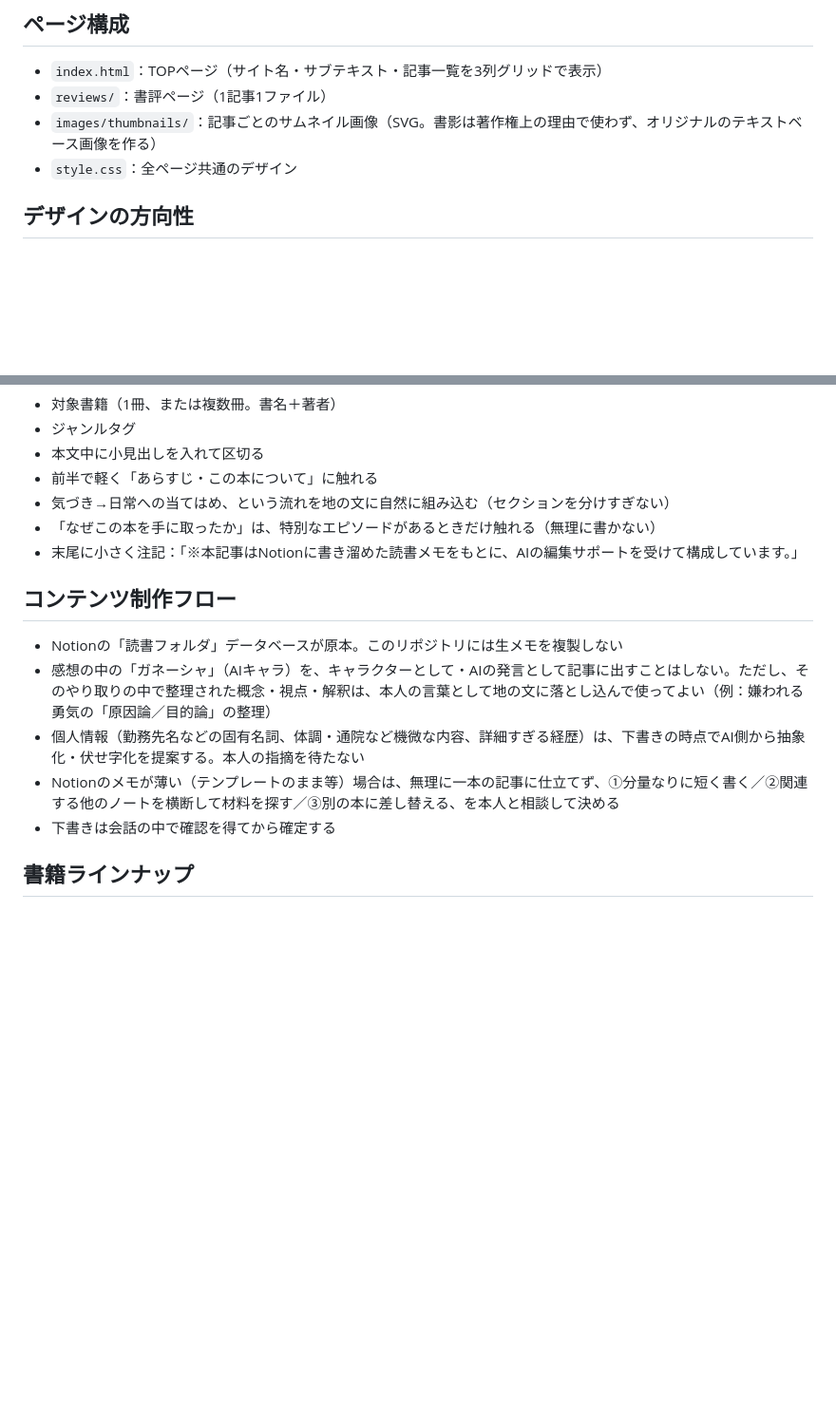
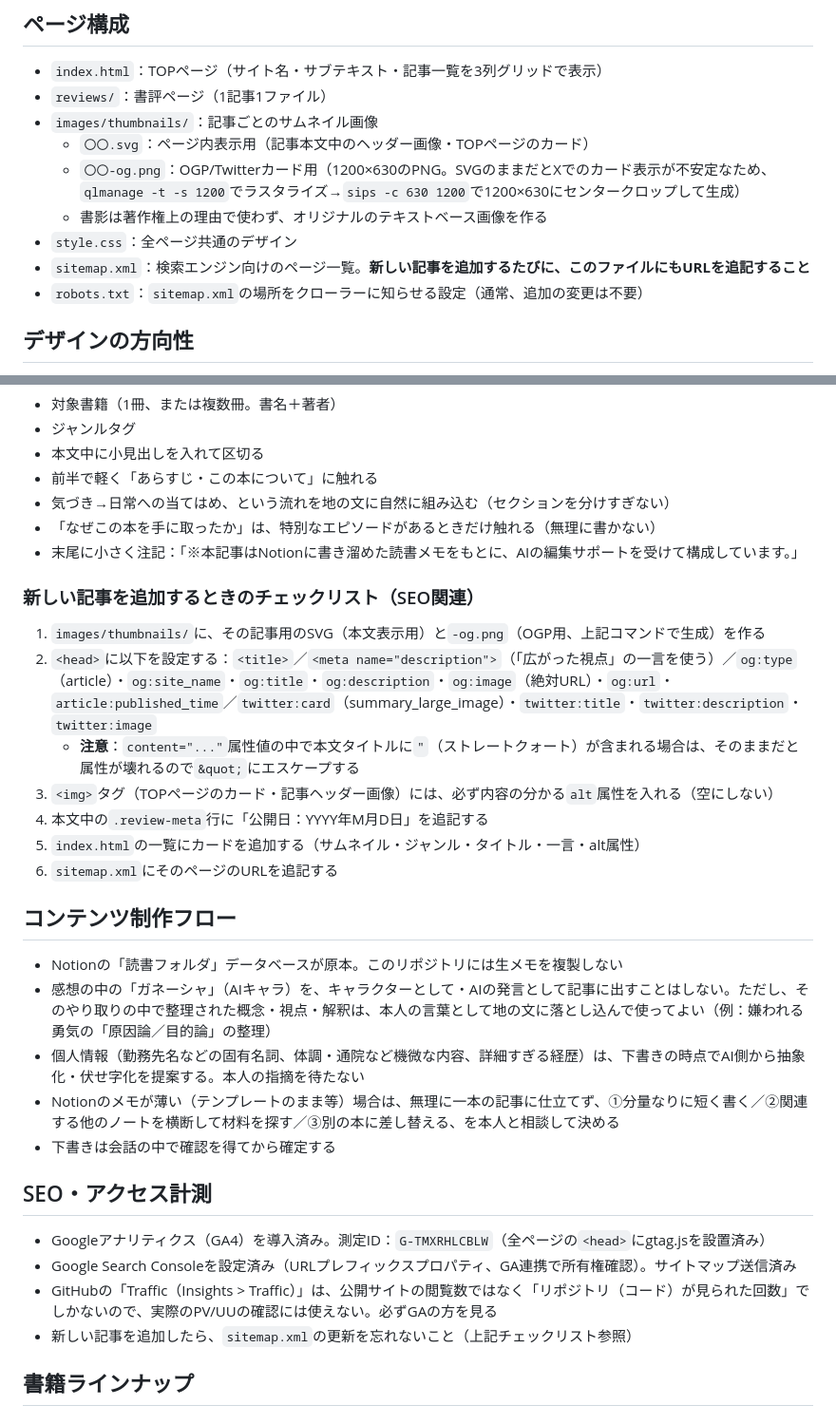
Before and after one commit to hidetana05447/book-review-blog, a Markdown page: CLAUDE.md, 2 parts joined by grey strips. Shown at 95% size. GitHub-like rendering; blank space fills up the shorter version.

Commit message:
サイトのCLAUDE.mdを更新（SEOチェックリスト・GA/Search Console情報・サイトマップ運用ルール）

```diff
--- a/CLAUDE.md
+++ b/CLAUDE.md
@@ -8,8 +8,13 @@
 ## ページ構成
 - `index.html`：TOPページ（サイト名・サブテキスト・記事一覧を3列グリッドで表示）
 - `reviews/`：書評ページ（1記事1ファイル）
-- `images/thumbnails/`：記事ごとのサムネイル画像（SVG。書影は著作権上の理由で使わず、オリジナルのテキストベース画像を作る）
+- `images/thumbnails/`：記事ごとのサムネイル画像
+  - `〇〇.svg`：ページ内表示用（記事本文中のヘッダー画像・TOPページのカード）
+  - `〇〇-og.png`：OGP/Twitterカード用（1200×630のPNG。SVGのままだとXでのカード表示が不安定なため、`qlmanage -t -s 1200`でラスタライズ→`sips -c 630 1200`で1200×630にセンタークロップして生成）
+  - 書影は著作権上の理由で使わず、オリジナルのテキストベース画像を作る
 - `style.css`：全ページ共通のデザイン
+- `sitemap.xml`：検索エンジン向けのページ一覧。**新しい記事を追加するたびに、このファイルにもURLを追記すること**
+- `robots.txt`：`sitemap.xml`の場所をクローラーに知らせる設定（通常、追加の変更は不要）
 
 ## デザインの方向性
 - 参考：sairu.co.jp/blog（フラットな背景・テキスト中心・写真や書影を使わない）
@@ -25,12 +30,27 @@
 - 「なぜこの本を手に取ったか」は、特別なエピソードがあるときだけ触れる（無理に書かない）
 - 末尾に小さく注記：「※本記事はNotionに書き溜めた読書メモをもとに、AIの編集サポートを受けて構成しています。」
 
+### 新しい記事を追加するときのチェックリスト（SEO関連）
+1. `images/thumbnails/`に、その記事用のSVG（本文表示用）と`-og.png`（OGP用、上記コマンドで生成）を作る
+2. `<head>`に以下を設定する：`<title>`／`<meta name="description">`（「広がった視点」の一言を使う）／`og:type`（article）・`og:site_name`・`og:title`・`og:description`・`og:image`（絶対URL）・`og:url`・`article:published_time`／`twitter:card`（summary_large_image）・`twitter:title`・`twitter:description`・`twitter:image`
+   - **注意**：`content="..."`属性値の中で本文タイトルに`"`（ストレートクォート）が含まれる場合は、そのままだと属性が壊れるので`&quot;`にエスケープする
+3. `<img>`タグ（TOPページのカード・記事ヘッダー画像）には、必ず内容の分かる`alt`属性を入れる（空にしない）
+4. 本文中の`.review-meta`行に「公開日：YYYY年M月D日」を追記する
+5. `index.html`の一覧にカードを追加する（サムネイル・ジャンル・タイトル・一言・alt属性）
+6. `sitemap.xml`にそのページのURLを追記する
+
 ## コンテンツ制作フロー
 - Notionの「読書フォルダ」データベースが原本。このリポジトリには生メモを複製しない
 - 感想の中の「ガネーシャ」（AIキャラ）を、キャラクターとして・AIの発言として記事に出すことはしない。ただし、そのやり取りの中で整理された概念・視点・解釈は、本人の言葉として地の文に落とし込んで使ってよい（例：嫌われる勇気の「原因論／目的論」の整理）
 - 個人情報（勤務先名などの固有名詞、体調・通院など機微な内容、詳細すぎる経歴）は、下書きの時点でAI側から抽象化・伏せ字化を提案する。本人の指摘を待たない
 - Notionのメモが薄い（テンプレートのまま等）場合は、無理に一本の記事に仕立てず、①分量なりに短く書く／②関連する他のノートを横断して材料を探す／③別の本に差し替える、を本人と相談して決める
 - 下書きは会話の中で確認を得てから確定する
+
+## SEO・アクセス計測
+- Googleアナリティクス（GA4）を導入済み。測定ID：`G-TMXRHLCBLW`（全ページの`<head>`にgtag.jsを設置済み）
+- Google Search Consoleを設定済み（URLプレフィックスプロパティ、GA連携で所有権確認）。サイトマップ送信済み
+- GitHubの「Traffic（Insights > Traffic）」は、公開サイトの閲覧数ではなく「リポジトリ（コード）が見られた回数」でしかないので、実際のPV/UUの確認には使えない。必ずGAの方を見る
+- 新しい記事を追加したら、`sitemap.xml`の更新を忘れないこと（上記チェックリスト参照）
 
 ## 書籍ラインナップ
 
```
